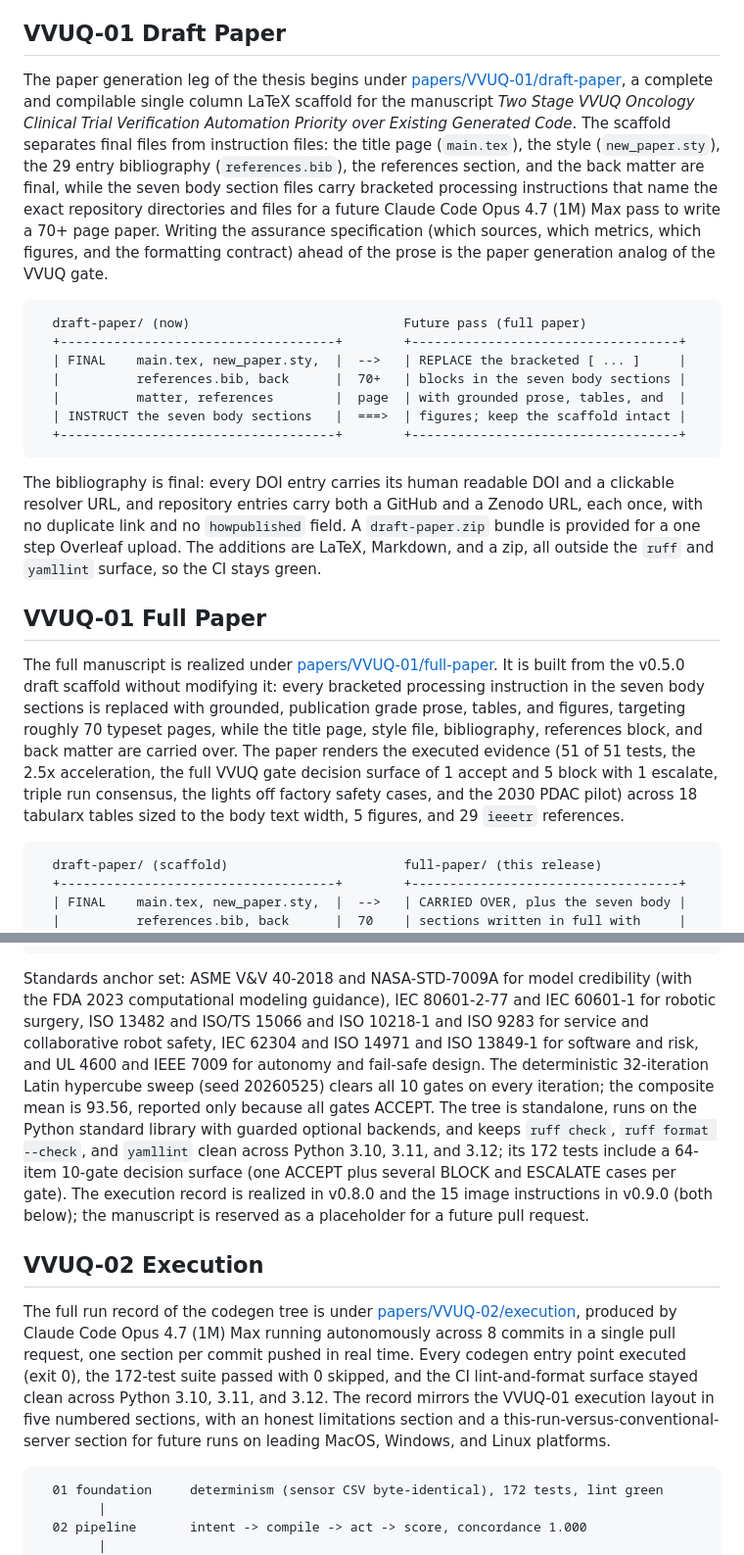
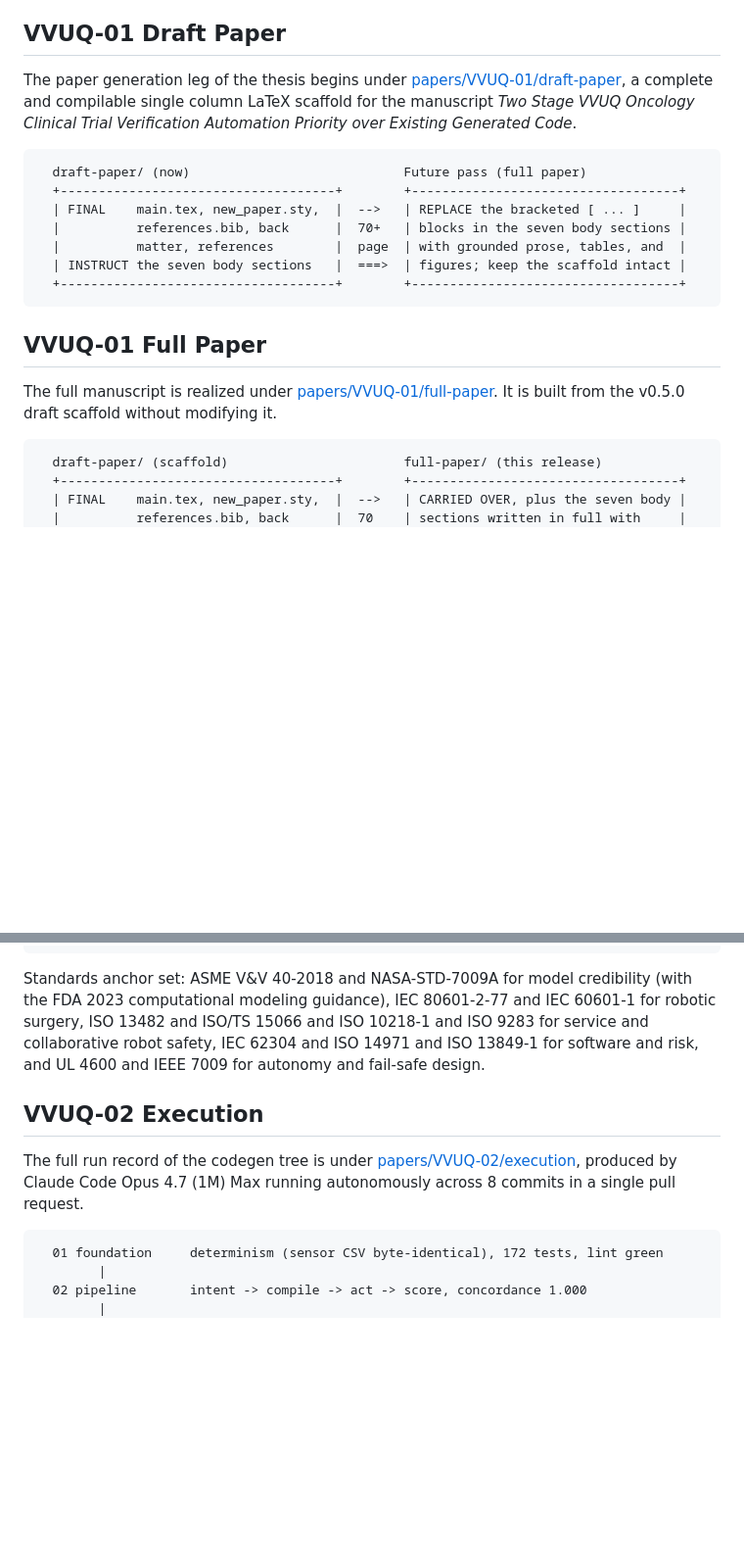
Before and after one commit to kevinkawchak/cancer-automated, a Markdown page: README.md, 2 parts joined by grey strips. Shown at 98% size. Rendered like a GitHub page; blank space fills up the shorter version.

````diff
--- a/README.md
+++ b/README.md
@@ -540,7 +540,7 @@ The set avoids basic bar, pie, and line charts, shares one professional palette
 
 ## VVUQ-01 Draft Paper
 
-The paper generation leg of the thesis begins under [papers/VVUQ-01/draft-paper](papers/VVUQ-01/draft-paper), a complete and compilable single column LaTeX scaffold for the manuscript *Two Stage VVUQ Oncology Clinical Trial Verification Automation Priority over Existing Generated Code*. The scaffold separates final files from instruction files: the title page (`main.tex`), the style (`new_paper.sty`), the 29 entry bibliography (`references.bib`), the references section, and the back matter are final, while the seven body section files carry bracketed processing instructions that name the exact repository directories and files for a future Claude Code Opus 4.7 (1M) Max pass to write a 70+ page paper. Writing the assurance specification (which sources, which metrics, which figures, and the formatting contract) ahead of the prose is the paper generation analog of the VVUQ gate.
+The paper generation leg of the thesis begins under [papers/VVUQ-01/draft-paper](papers/VVUQ-01/draft-paper), a complete and compilable single column LaTeX scaffold for the manuscript *Two Stage VVUQ Oncology Clinical Trial Verification Automation Priority over Existing Generated Code*.
 
 ```
   draft-paper/ (now)                            Future pass (full paper)
@@ -552,11 +552,9 @@ The paper generation leg of the thesis begins under [papers/VVUQ-01/draft-paper]
   +------------------------------------+        +-----------------------------------+
 ```
 
-The bibliography is final: every DOI entry carries its human readable DOI and a clickable resolver URL, and repository entries carry both a GitHub and a Zenodo URL, each once, with no duplicate link and no `howpublished` field. A `draft-paper.zip` bundle is provided for a one step Overleaf upload. The additions are LaTeX, Markdown, and a zip, all outside the `ruff` and `yamllint` surface, so the CI stays green.
-
 ## VVUQ-01 Full Paper
 
-The full manuscript is realized under [papers/VVUQ-01/full-paper](papers/VVUQ-01/full-paper). It is built from the v0.5.0 draft scaffold without modifying it: every bracketed processing instruction in the seven body sections is replaced with grounded, publication grade prose, tables, and figures, targeting roughly 70 typeset pages, while the title page, style file, bibliography, references block, and back matter are carried over. The paper renders the executed evidence (51 of 51 tests, the 2.5x acceleration, the full VVUQ gate decision surface of 1 accept and 5 block with 1 escalate, triple run consensus, the lights off factory safety cases, and the 2030 PDAC pilot) across 18 tabularx tables sized to the body text width, 5 figures, and 29 `ieeetr` references.
+The full manuscript is realized under [papers/VVUQ-01/full-paper](papers/VVUQ-01/full-paper). It is built from the v0.5.0 draft scaffold without modifying it.
 
 ```
   draft-paper/ (scaffold)                       full-paper/ (this release)
@@ -594,11 +592,11 @@ The assurance layer is built against external standards already used in real lif
     * immediate-catastrophe gates: V == 1.0, tightest CV, plus a hard predicate
 ```
 
-Standards anchor set: ASME V&V 40-2018 and NASA-STD-7009A for model credibility (with the FDA 2023 computational modeling guidance), IEC 80601-2-77 and IEC 60601-1 for robotic surgery, ISO 13482 and ISO/TS 15066 and ISO 10218-1 and ISO 9283 for service and collaborative robot safety, IEC 62304 and ISO 14971 and ISO 13849-1 for software and risk, and UL 4600 and IEEE 7009 for autonomy and fail-safe design. The deterministic 32-iteration Latin hypercube sweep (seed 20260525) clears all 10 gates on every iteration; the composite mean is 93.56, reported only because all gates ACCEPT. The tree is standalone, runs on the Python standard library with guarded optional backends, and keeps `ruff check`, `ruff format --check`, and `yamllint` clean across Python 3.10, 3.11, and 3.12; its 172 tests include a 64-item 10-gate decision surface (one ACCEPT plus several BLOCK and ESCALATE cases per gate). The execution record is realized in v0.8.0 and the 15 image instructions in v0.9.0 (both below); the manuscript is reserved as a placeholder for a future pull request.
+Standards anchor set: ASME V&V 40-2018 and NASA-STD-7009A for model credibility (with the FDA 2023 computational modeling guidance), IEC 80601-2-77 and IEC 60601-1 for robotic surgery, ISO 13482 and ISO/TS 15066 and ISO 10218-1 and ISO 9283 for service and collaborative robot safety, IEC 62304 and ISO 14971 and ISO 13849-1 for software and risk, and UL 4600 and IEEE 7009 for autonomy and fail-safe design.
 
 ## VVUQ-02 Execution
 
-The full run record of the codegen tree is under [papers/VVUQ-02/execution](papers/VVUQ-02/execution), produced by Claude Code Opus 4.7 (1M) Max running autonomously across 8 commits in a single pull request, one section per commit pushed in real time. Every codegen entry point executed (exit 0), the 172-test suite passed with 0 skipped, and the CI lint-and-format surface stayed clean across Python 3.10, 3.11, and 3.12. The record mirrors the VVUQ-01 execution layout in five numbered sections, with an honest limitations section and a this-run-versus-conventional-server section for future runs on leading MacOS, Windows, and Linux platforms.
+The full run record of the codegen tree is under [papers/VVUQ-02/execution](papers/VVUQ-02/execution), produced by Claude Code Opus 4.7 (1M) Max running autonomously across 8 commits in a single pull request.
 
 ```
   01 foundation     determinism (sensor CSV byte-identical), 172 tests, lint green
````
Also changed, not shown: other parts of README.md (+1 -1 lines).
